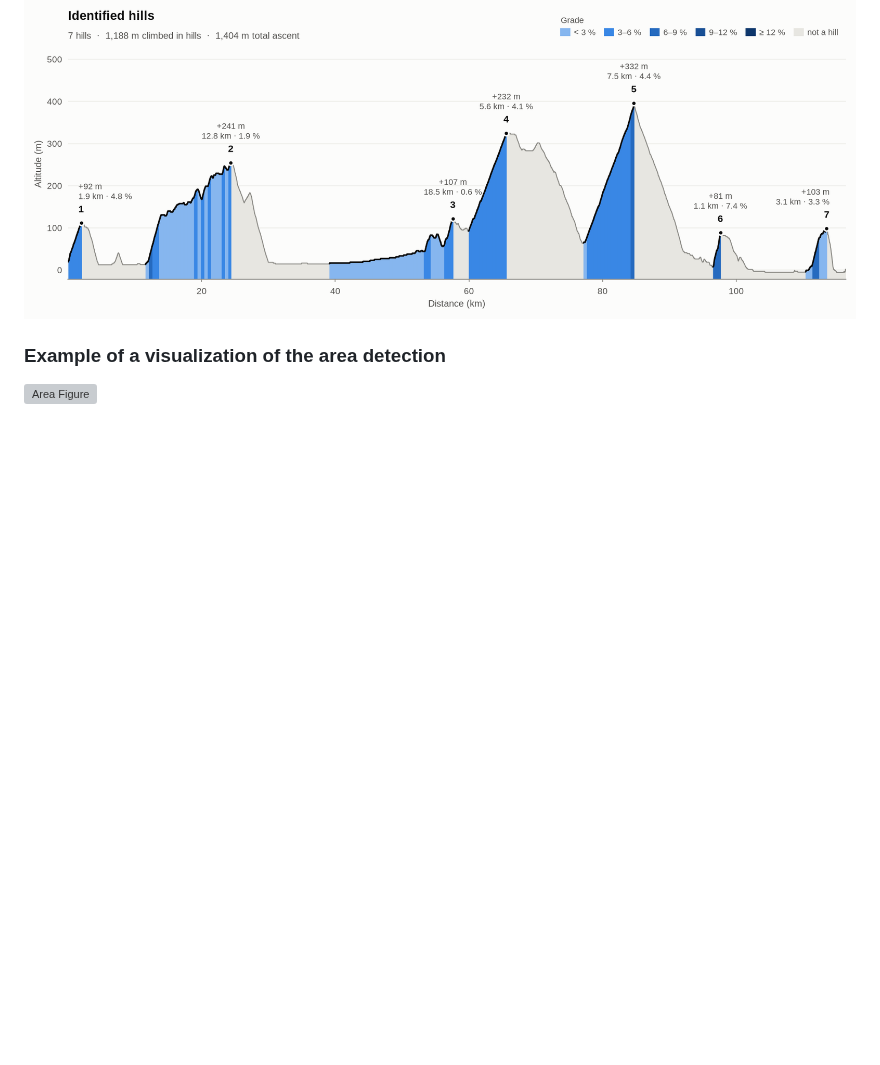
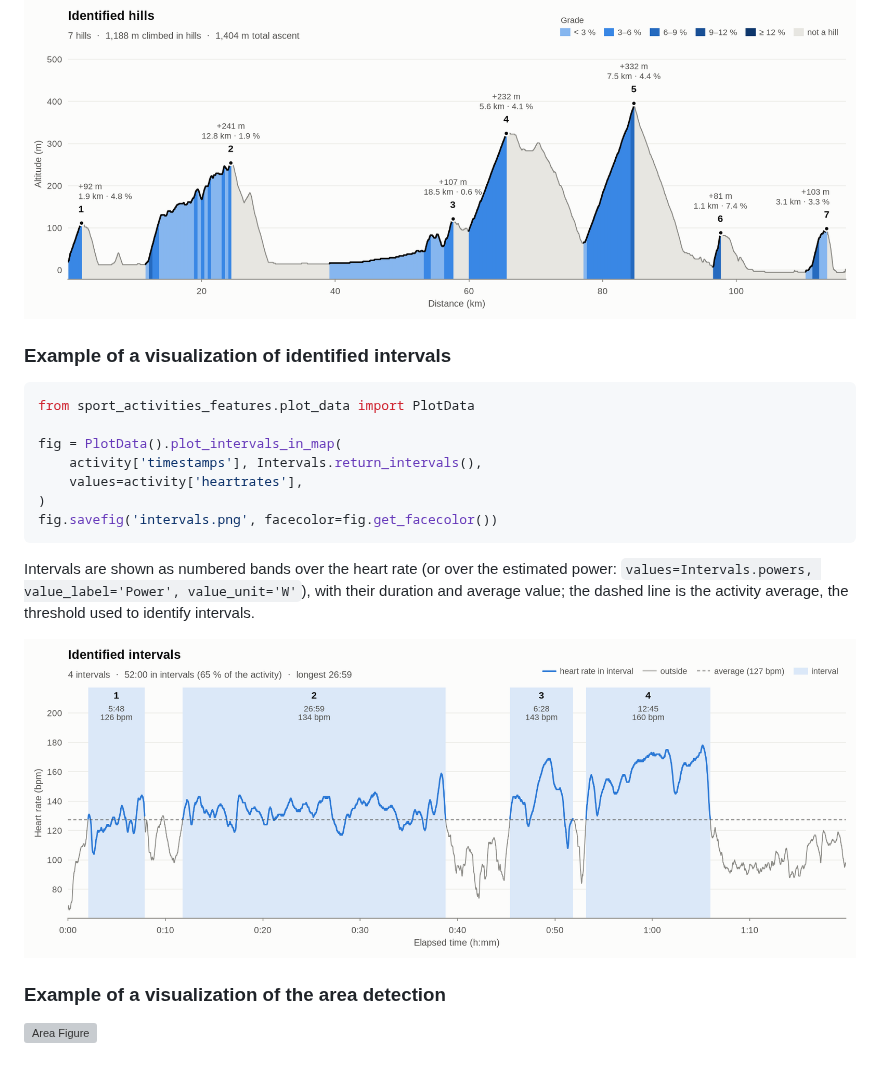
Before and after one commit to firefly-cpp/sport-activities-features, a Markdown page: README.md, the part around the change. GitHub-like rendering; pictures changed too: docs/_static/interval_plot.png (added); blank space fills up the shorter version; grey boxes are pictures that could not be loaded.

````diff
--- a/README.md
+++ b/README.md
@@ -468,6 +468,22 @@ Hills are drawn on the elevation profile and coloured by grade (per ~500 m); eac
 
 ![Hill Profile Figure](https://raw.githubusercontent.com/firefly-cpp/sport-activities-features/main/docs/_static/hill_profile.png)
 
+### Example of a visualization of identified intervals
+
+```python
+from sport_activities_features.plot_data import PlotData
+
+fig = PlotData().plot_intervals_in_map(
+    activity['timestamps'], Intervals.return_intervals(),
+    values=activity['heartrates'],
+)
+fig.savefig('intervals.png', facecolor=fig.get_facecolor())
+```
+
+Intervals are shown as numbered bands over the heart rate (or over the estimated power: `values=Intervals.powers, value_label='Power', value_unit='W'`), with their duration and average value; the dashed line is the activity average, the threshold used to identify intervals.
+
+![Interval Figure](https://raw.githubusercontent.com/firefly-cpp/sport-activities-features/main/docs/_static/interval_plot.png)
+
 ### Example of a visualization of the area detection
 
 ![Area Figure](https://i.imgur.com/Iz8Ga3B.png)
````
Also changed, not shown: 4 other files.
